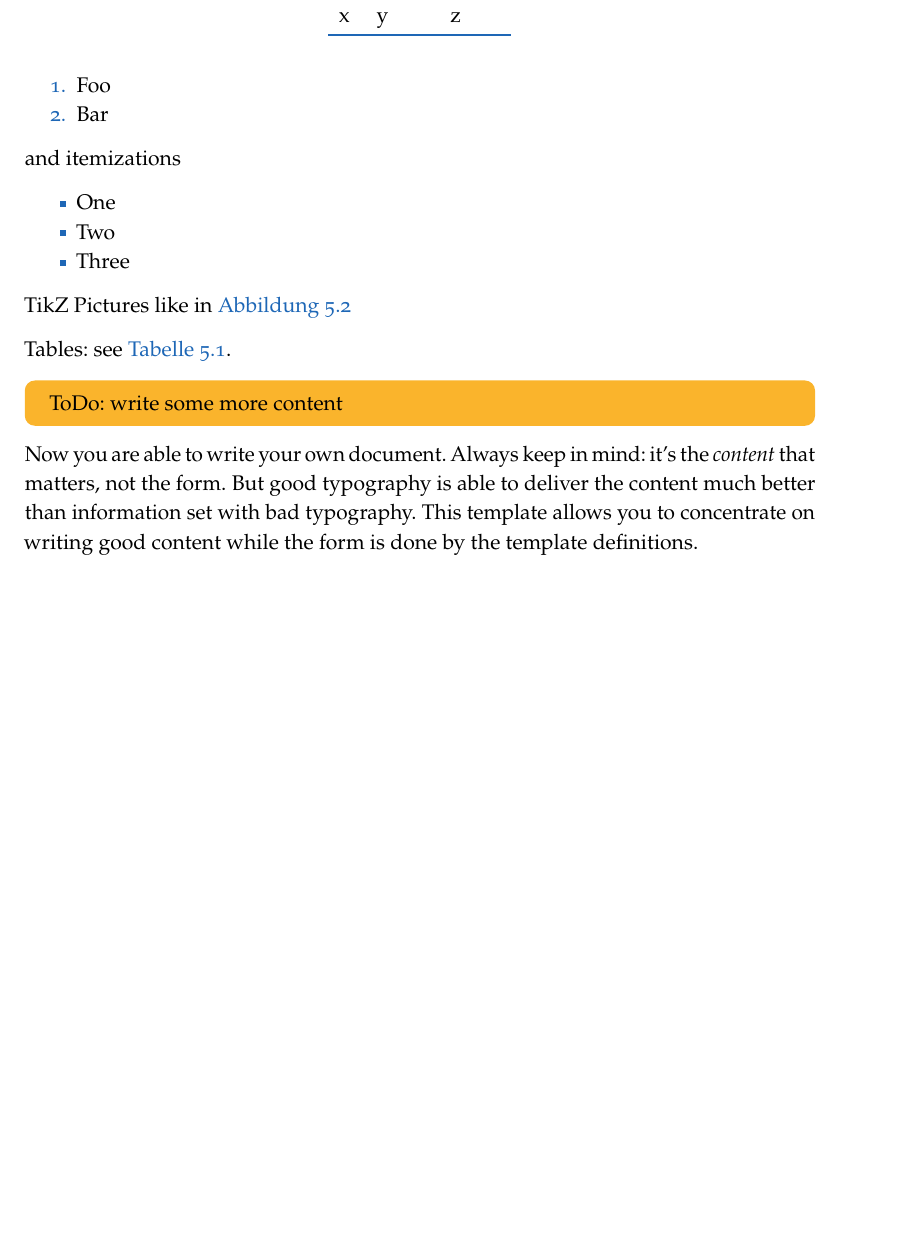
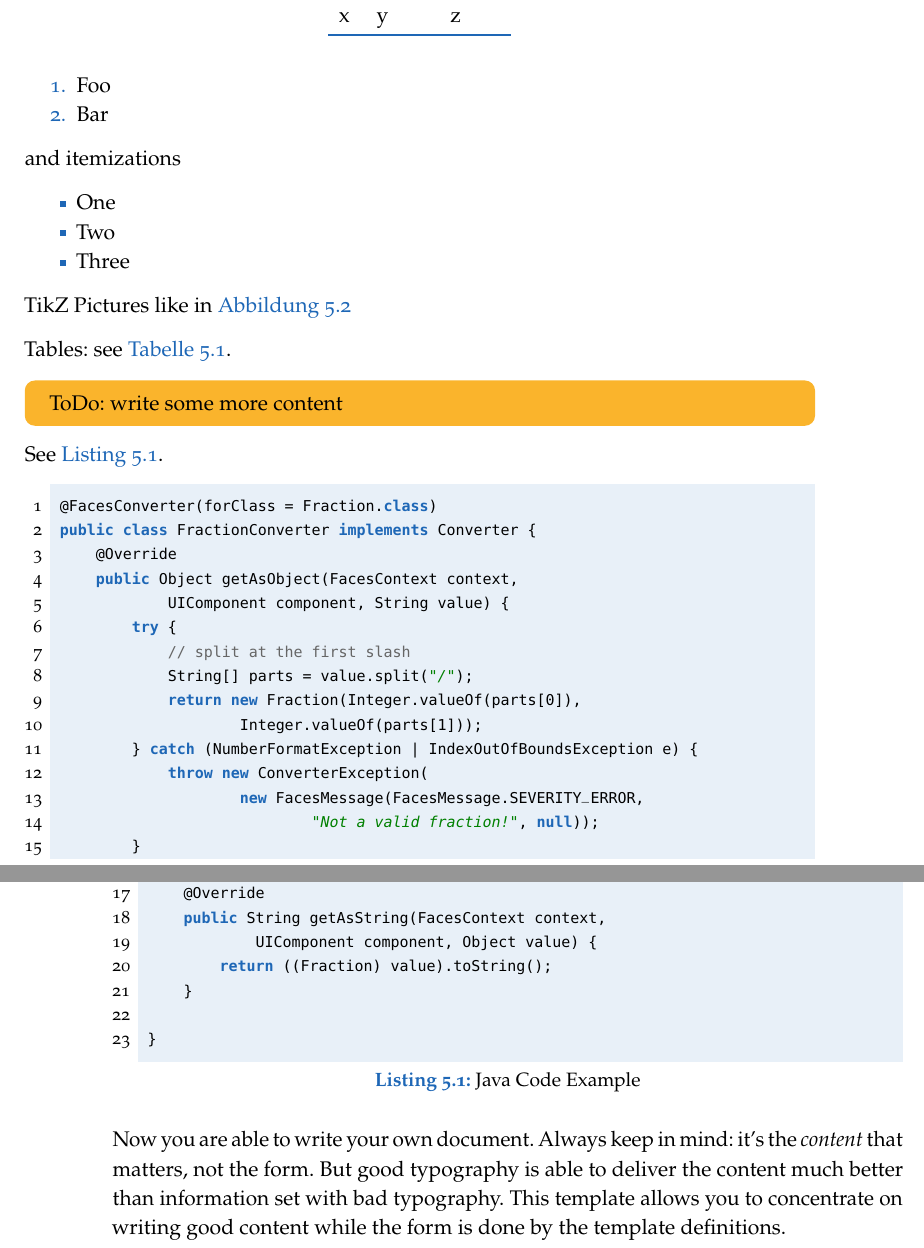
Before and after one commit to sophiequ/htlpi-latex-diplomathesis, a LaTeX thesis (main.tex, which reads 98--examplecontent.tex): part of page 23 of 42 before the commit and two parts of pages 23 and 24 of 44 after it, the two joined at a grey line, cut so that both start at the same text, the shorter picture padded with empty space. Compiled offline with pdfLaTeX; an older LaTeX class or package is replaced by its successor.

Commit message:
adding listing example, loading beramono as tt font

```diff
--- a/98--examplecontent.tex
+++ b/98--examplecontent.tex
@@ -84,9 +84,35 @@ Tables: see \autoref{tab:example}.
 ToDo: write some more content
 \end{todobox}
 
+See \autoref{lst:java}.
 
-Now you are able to write your own document. Always keep in mind: it's
-the \emph{content} that matters, not the form. But good typography is
-able to deliver the content much better than information set with bad
-typography. This template allows you to concentrate on writing good
-content while the form is done by the template definitions.
+\begin{lstlisting}[style=text,language=Java,label=lst:java,caption={Java Code Example}]
+@FacesConverter(forClass = Fraction.class)
+public class FractionConverter implements Converter {
+    @Override
+    public Object getAsObject(FacesContext context,
+            UIComponent component, String value) {
+        try {
+            // split at the first slash
+            String[] parts = value.split("/");
+            return new Fraction(Integer.valueOf(parts[0]),
+                    Integer.valueOf(parts[1]));
+        } catch (NumberFormatException | IndexOutOfBoundsException e) {
+            throw new ConverterException(
+                    new FacesMessage(FacesMessage.SEVERITY_ERROR,
+                            "Not a valid fraction!", null));
+        }
+    }
+    @Override
+    public String getAsString(FacesContext context,
+            UIComponent component, Object value) {
+        return ((Fraction) value).toString();
+    }
+
+}
+\end{lstlisting}
+
+Now you are able to write your own document.
+Always keep in mind: it's the \emph{content} that matters, not the form.
+But good typography is able to deliver the content much better than information set with bad typography.
+This template allows you to concentrate on writing good content while the form is done by the template definitions.
```
Also changed, not shown: longdoc.cls (+27 -20 lines), main.tex (+1 -0 lines).
